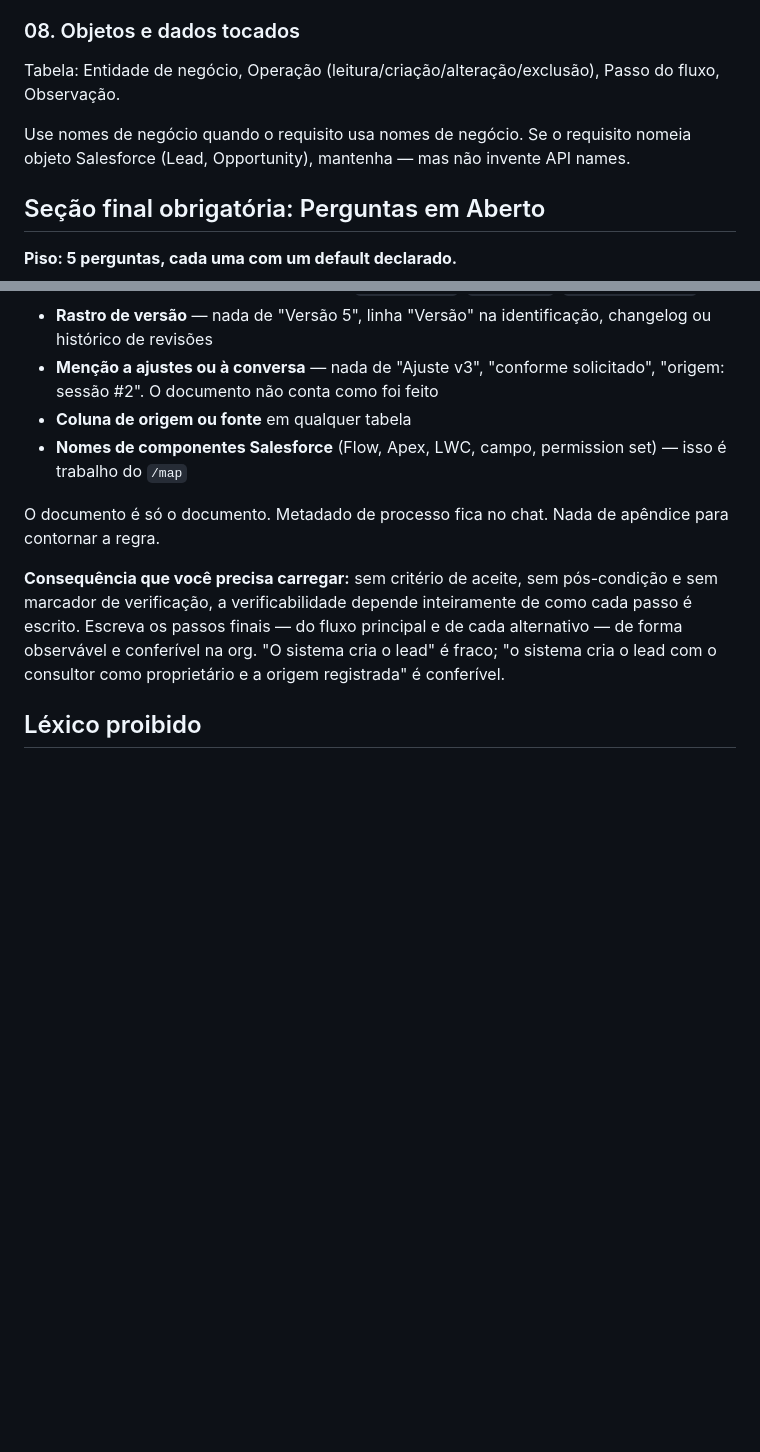
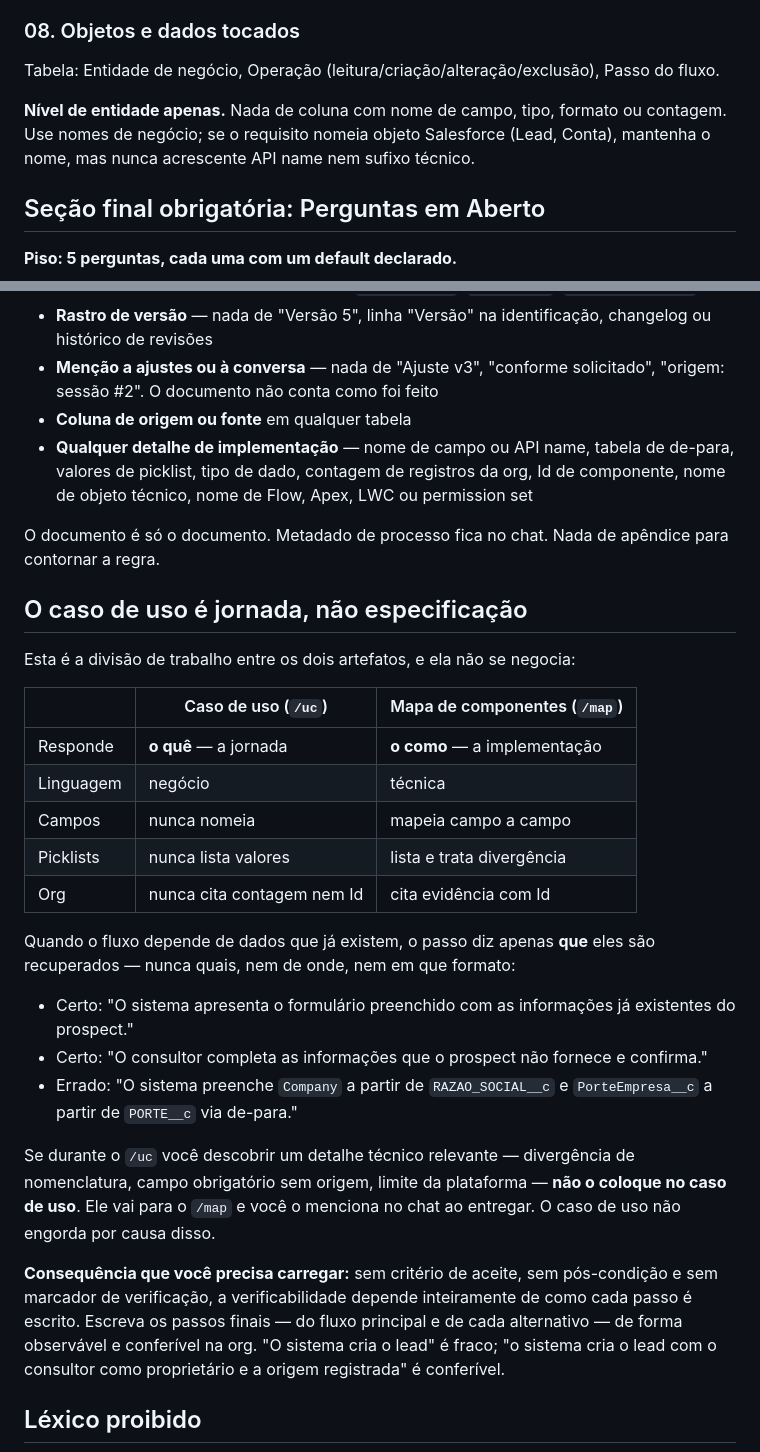
Before and after one commit to albertobneto-ai/i9-mcp, a Markdown page: skills/uc-generator/SKILL.md, 2 parts joined by grey strips. Rendered like a GitHub page; blank space fills up the shorter version.

Commit message:
feat: caso de uso = jornada; mapa = especificacao funcional com de-para

```diff
--- a/skills/uc-generator/SKILL.md
+++ b/skills/uc-generator/SKILL.md
@@ -94,9 +94,9 @@ Tabela: ID (`RN-nnn`), Enunciado, Passo do fluxo onde incide. **Sem coluna de or
 Regra de negócio é declarativa e independe de implementação.
 
 ### 08. Objetos e dados tocados
-Tabela: Entidade de negócio, Operação (leitura/criação/alteração/exclusão), Passo do fluxo, Observação.
+Tabela: Entidade de negócio, Operação (leitura/criação/alteração/exclusão), Passo do fluxo.
 
-Use nomes de negócio quando o requisito usa nomes de negócio. Se o requisito nomeia objeto Salesforce (Lead, Opportunity), mantenha — mas não invente API names.
+**Nível de entidade apenas.** Nada de coluna com nome de campo, tipo, formato ou contagem. Use nomes de negócio; se o requisito nomeia objeto Salesforce (Lead, Conta), mantenha o nome, mas nunca acrescente API name nem sufixo técnico.
 
 ## Seção final obrigatória: Perguntas em Aberto
 
@@ -124,9 +124,29 @@ Nunca inclua no documento, em nenhuma hipótese:
 - **Rastro de versão** — nada de "Versão 5", linha "Versão" na identificação, changelog ou histórico de revisões
 - **Menção a ajustes ou à conversa** — nada de "Ajuste v3", "conforme solicitado", "origem: sessão #2". O documento não conta como foi feito
 - **Coluna de origem ou fonte** em qualquer tabela
-- **Nomes de componentes Salesforce** (Flow, Apex, LWC, campo, permission set) — isso é trabalho do `/map`
+- **Qualquer detalhe de implementação** — nome de campo ou API name, tabela de de-para, valores de picklist, tipo de dado, contagem de registros da org, Id de componente, nome de objeto técnico, nome de Flow, Apex, LWC ou permission set
 
 O documento é só o documento. Metadado de processo fica no chat. Nada de apêndice para contornar a regra.
+
+## O caso de uso é jornada, não especificação
+
+Esta é a divisão de trabalho entre os dois artefatos, e ela não se negocia:
+
+| | Caso de uso (`/uc`) | Mapa de componentes (`/map`) |
+|---|---|---|
+| Responde | **o quê** — a jornada | **o como** — a implementação |
+| Linguagem | negócio | técnica |
+| Campos | nunca nomeia | mapeia campo a campo |
+| Picklists | nunca lista valores | lista e trata divergência |
+| Org | nunca cita contagem nem Id | cita evidência com Id |
+
+Quando o fluxo depende de dados que já existem, o passo diz apenas **que** eles são recuperados — nunca quais, nem de onde, nem em que formato:
+
+- Certo: "O sistema apresenta o formulário preenchido com as informações já existentes do prospect."
+- Certo: "O consultor completa as informações que o prospect não fornece e confirma."
+- Errado: "O sistema preenche `Company` a partir de `RAZAO_SOCIAL__c` e `PorteEmpresa__c` a partir de `PORTE__c` via de-para."
+
+Se durante o `/uc` você descobrir um detalhe técnico relevante — divergência de nomenclatura, campo obrigatório sem origem, limite da plataforma — **não o coloque no caso de uso**. Ele vai para o `/map` e você o menciona no chat ao entregar. O caso de uso não engorda por causa disso.
 
 **Consequência que você precisa carregar:** sem critério de aceite, sem pós-condição e sem marcador de verificação, a verificabilidade depende inteiramente de como cada passo é escrito. Escreva os passos finais — do fluxo principal e de cada alternativo — de forma observável e conferível na org. "O sistema cria o lead" é fraco; "o sistema cria o lead com o consultor como proprietário e a origem registrada" é conferível.
 
```
